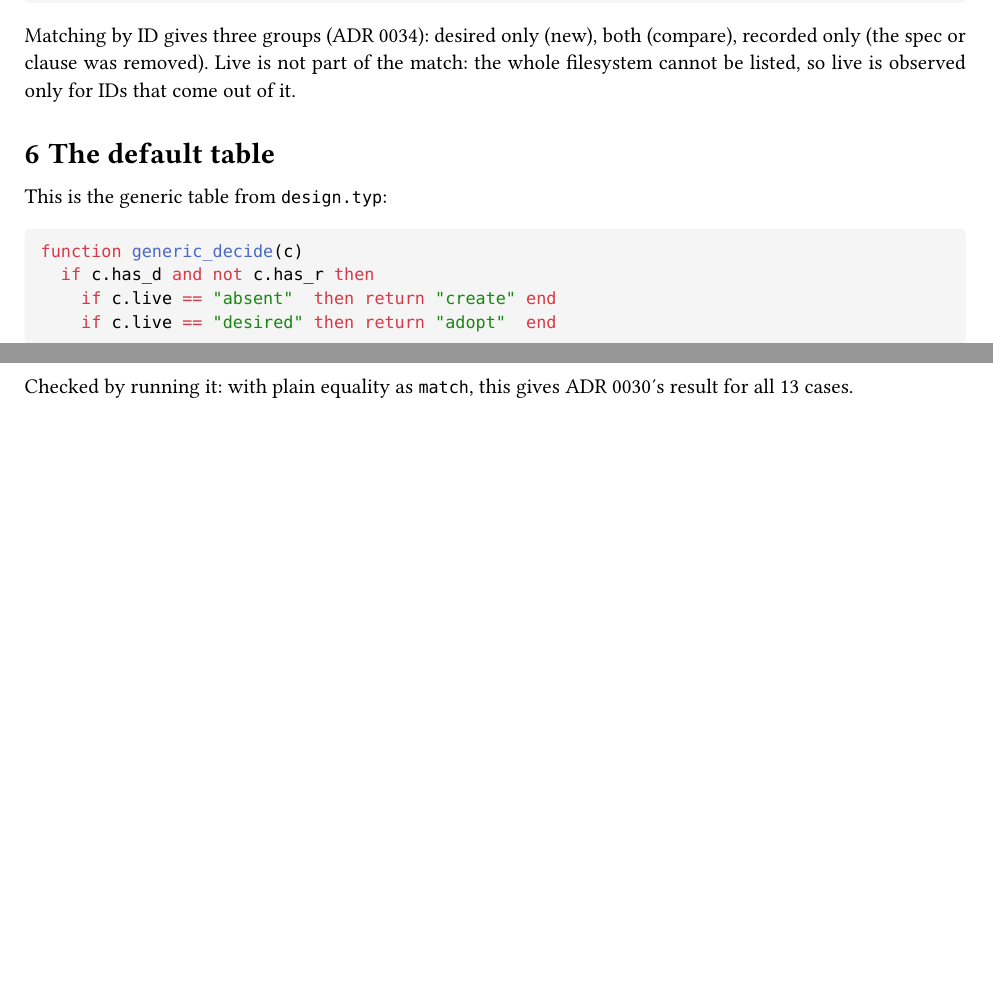
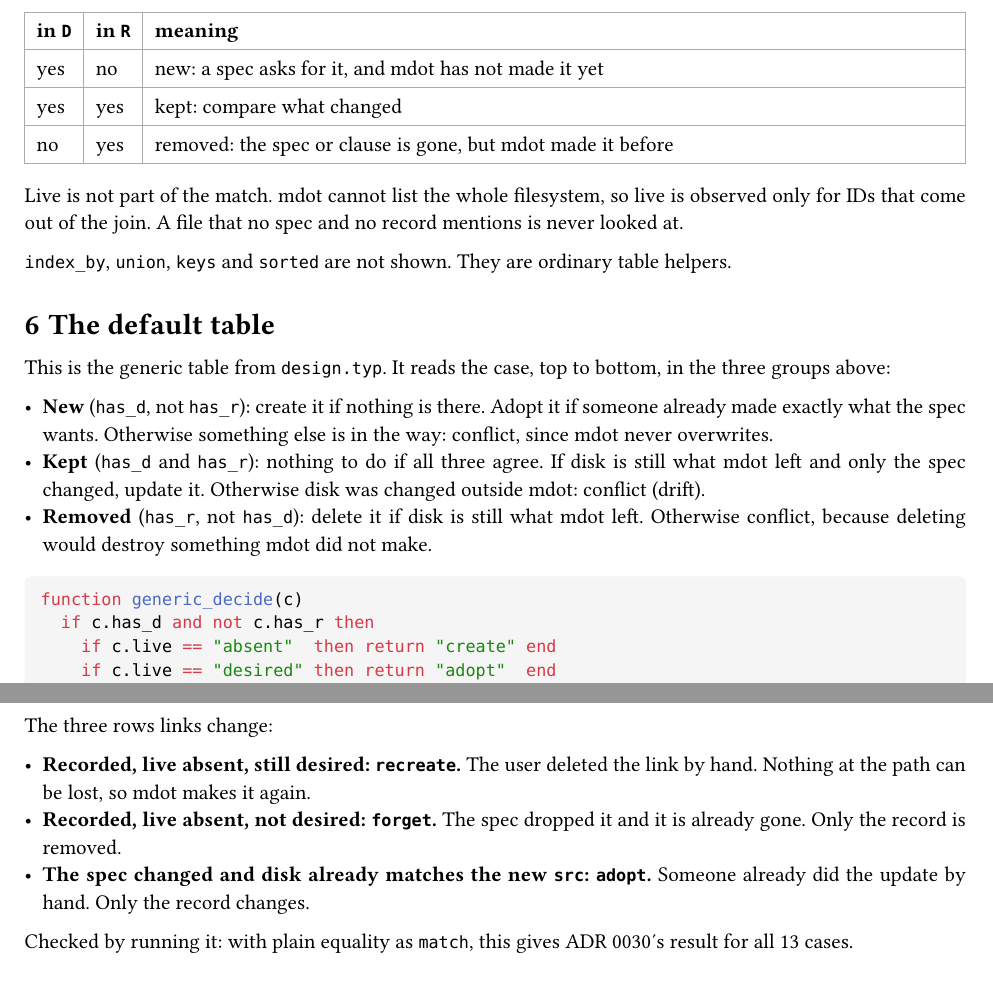
Before and after one commit to NexushasTaken/mdot, a Typst document (docs/planner.typ): two parts of pages 2 and 3 of 3 before the commit and two parts of pages 4 and 5 of 5 after it, joined at a grey line, cut at the place of the change, the shorter picture padded with empty space. Compiled offline with Typst 0.15.

Commit message:
docs(planner): explain the names and steps of the generic planner
The pseudocode used names like d, r, l and has_d without saying what
they mean for a resource. Add a running link example, a table of what
each name means, a walkthrough of plan and the ID join groups, and
plain-language readings of the default and link decide tables.

No decisions change; this only explains what ADR 0034 and 0035
already say.

Co-Authored-By: Claude Opus 5.5 <noreply@anthropic.com>

````diff
--- a/docs/planner.typ
+++ b/docs/planner.typ
@@ -19,3 +19,8 @@ Each of the three sides is either *absent* or *a value*:
 - *desired:* what a spec asks for;
 - *recorded:* what mdot wrote last time (state);
 - *live:* what is on disk now.
+
+*Running example: one link.* A clause `link("nvim", "~/.config/nvim")` is one resource. Its ID is
+the `dst`, `~/.config/nvim`. For that ID:
+
+#table(
@@ -60,3 +77,4 @@ kind.match(a, b)     -> bool         -- a and b both present; does a "count as"
 kind.decide(case)    -> action       -- this kind's table (default: generic_decide)
 ```
 
+For links:
@@ -63,0 +100,3 @@ kind.decide(case)    -> action       -- this kind's table (default: generic_deci
+#table(
+  columns: (auto, 1fr),
+  [name], [meaning],
@@ -63,0 +112 @@ kind.decide(case)    -> action       -- this kind's table (default: generic_deci
+  [`lr`], [live matches recorded: "disk is still what mdot left there"],
@@ -107,6 +165,3 @@ function plan(kind, desired_items, recorded_items)
 end
 ```
 
-Matching by ID gives three groups (ADR 0034): desired only (new), both (compare), recorded only (the
-spec or clause was removed). Live is not part of the match: the whole filesystem cannot be listed,
-so live is observed only for IDs that come out of it.
@@ -113,7 +181,28 @@ so live is observed only for IDs that come out of it.
+#table(
+  columns: (auto, auto, 1fr),
+  [in `D`], [in `R`], [meaning],
+  [yes], [no], [new: a spec asks for it, and mdot has not made it yet],
+  [yes], [yes], [kept: compare what changed],
+  [no], [yes], [removed: the spec or clause is gone, but mdot made it before],
+)
+
+Live is not part of the match. mdot cannot list the whole filesystem, so live is observed only for
+IDs that come out of the join. A file that no spec and no record mentions is never looked at.
+
+`index_by`, `union`, `keys` and `sorted` are not shown. They are ordinary table helpers.
 
 = The default table
 
-This is the generic table from `design.typ`:
+This is the generic table from `design.typ`. It reads the case, top to bottom, in the three groups
+above:
+
+- *New* (`has_d`, not `has_r`): create it if nothing is there. Adopt it if someone already made
+  exactly what the spec wants. Otherwise something else is in the way: conflict, since mdot never
+  overwrites.
+- *Kept* (`has_d` and `has_r`): nothing to do if all three agree. If disk is still what mdot left
+  and only the spec changed, update it. Otherwise disk was changed outside mdot: conflict (drift).
+- *Removed* (`has_r`, not `has_d`): delete it if disk is still what mdot left. Otherwise conflict,
+  because deleting would destroy something mdot did not make.
 
 ```lua
 function generic_decide(c)
@@ -151,6 +240,15 @@ function links_like_decide(c)
 end
 ```
 
+The three rows links change:
+
+- *Recorded, live absent, still desired: `recreate`.* The user deleted the link by hand. Nothing at
+  the path can be lost, so mdot makes it again.
+- *Recorded, live absent, not desired: `forget`.* The spec dropped it and it is already gone. Only
+  the record is removed.
+- *The spec changed and disk already matches the new `src`: `adopt`.* Someone already did the
+  update by hand. Only the record changes.
+
 Checked by running it: with plain equality as `match`, this gives ADR 0030's result for all 13
 cases.
 
````
Also changed, not shown: docs/planner.typ (61 more changed lines).
